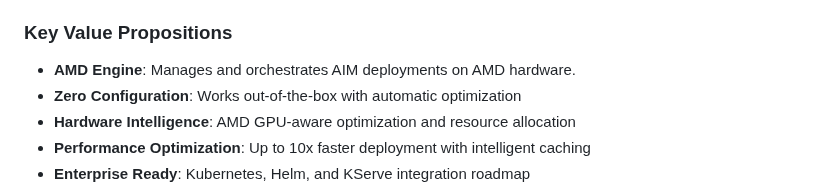
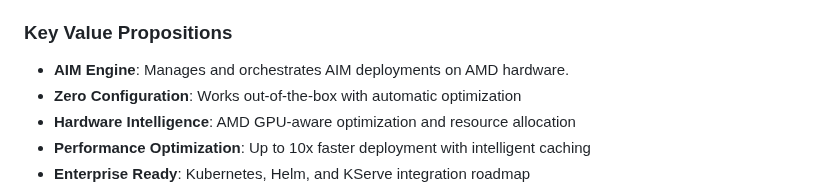
Before and after one commit to Yu-amd/aim-engine, a Markdown page: AIM_ENGINE_OVERVIEW.md, the part around the change. Rendered like a GitHub page.

Commit message:
fix typo

```diff
--- a/AIM_ENGINE_OVERVIEW.md
+++ b/AIM_ENGINE_OVERVIEW.md
@@ -23,7 +23,7 @@
 **AIM Engine** is an intelligent AI model deployment system that automatically optimizes large language model serving on AMD hardware. It combines intelligent recipe selection, dynamic resource detection, and advanced caching to deliver optimal performance with zero configuration, serving as the essential dependency management and orchestration layer for AIM deployments.
 
 ### **Key Value Propositions**
-- **AMD Engine**: Manages and orchestrates AIM deployments on AMD hardware.
+- **AIM Engine**: Manages and orchestrates AIM deployments on AMD hardware.
 - **Zero Configuration**: Works out-of-the-box with automatic optimization
 - **Hardware Intelligence**: AMD GPU-aware optimization and resource allocation
 - **Performance Optimization**: Up to 10x faster deployment with intelligent caching
```
